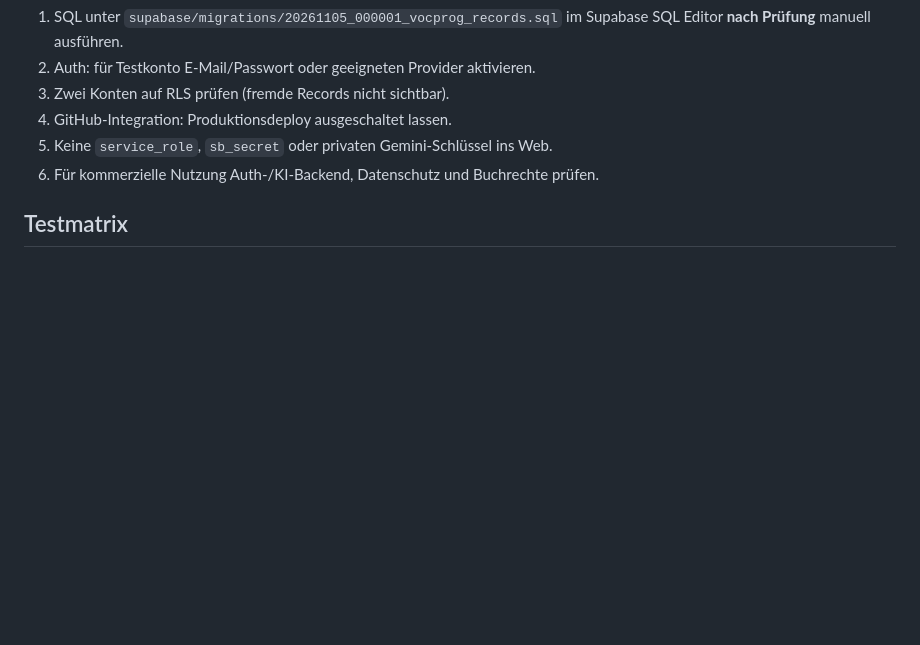
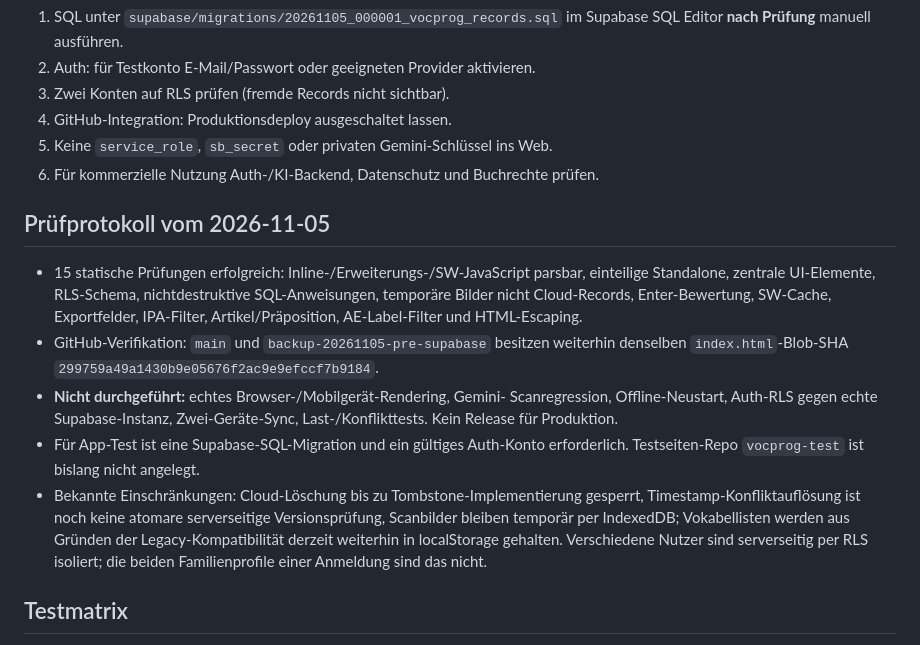
Before and after one commit to andreas-nigl/vocprog, a Markdown page: PROJECT_HANDOFF.md, the part around the change. Rendered like a GitHub page; blank space fills up the shorter version.

Commit message:
docs: log static test evidence and explicitly unresolved end-to-end verification

```diff
--- a/PROJECT_HANDOFF.md
+++ b/PROJECT_HANDOFF.md
@@ -63,6 +63,27 @@ und Statistik. Kein App-Store-Projekt derzeit.
 5. Keine `service_role`, `sb_secret` oder privaten Gemini-Schlüssel ins Web.
 6. Für kommerzielle Nutzung Auth-/KI-Backend, Datenschutz und Buchrechte prüfen.
 
+## Prüfprotokoll vom 2026-11-05
+- 15 statische Prüfungen erfolgreich: Inline-/Erweiterungs-/SW-JavaScript
+  parsbar, einteilige Standalone, zentrale UI-Elemente, RLS-Schema,
+  nichtdestruktive SQL-Anweisungen, temporäre Bilder nicht Cloud-Records,
+  Enter-Bewertung, SW-Cache, Exportfelder, IPA-Filter, Artikel/Präposition,
+  AE-Label-Filter und HTML-Escaping.
+- GitHub-Verifikation: `main` und `backup-20261105-pre-supabase` besitzen
+  weiterhin denselben `index.html`-Blob-SHA
+  `299759a49a1430b9e05676f2ac9e9efccf7b9184`.
+- **Nicht durchgeführt:** echtes Browser-/Mobilgerät-Rendering, Gemini-
+  Scanregression, Offline-Neustart, Auth-RLS gegen echte Supabase-Instanz,
+  Zwei-Geräte-Sync, Last-/Konflikttests. Kein Release für Produktion.
+- Für App-Test ist eine Supabase-SQL-Migration und ein gültiges Auth-Konto
+  erforderlich. Testseiten-Repo `vocprog-test` ist bislang nicht angelegt.
+- Bekannte Einschränkungen: Cloud-Löschung bis zu Tombstone-Implementierung
+  gesperrt, Timestamp-Konfliktauflösung ist noch keine atomare serverseitige
+  Versionsprüfung, Scanbilder bleiben temporär per IndexedDB; Vokabellisten
+  werden aus Gründen der Legacy-Kompatibilität derzeit weiterhin in
+  localStorage gehalten. Verschiedene Nutzer sind serverseitig per RLS
+  isoliert; die beiden Familienprofile einer Anmeldung sind das nicht.
+
 ## Testmatrix
 - Ursprungsdaten Englisch/Französisch -> Musterbuch, umbenennen.
 - Bücher gleicher Sprache mit gleichen Seitenzahlen getrennt; Kamera/Galerie vor Scan.
```
